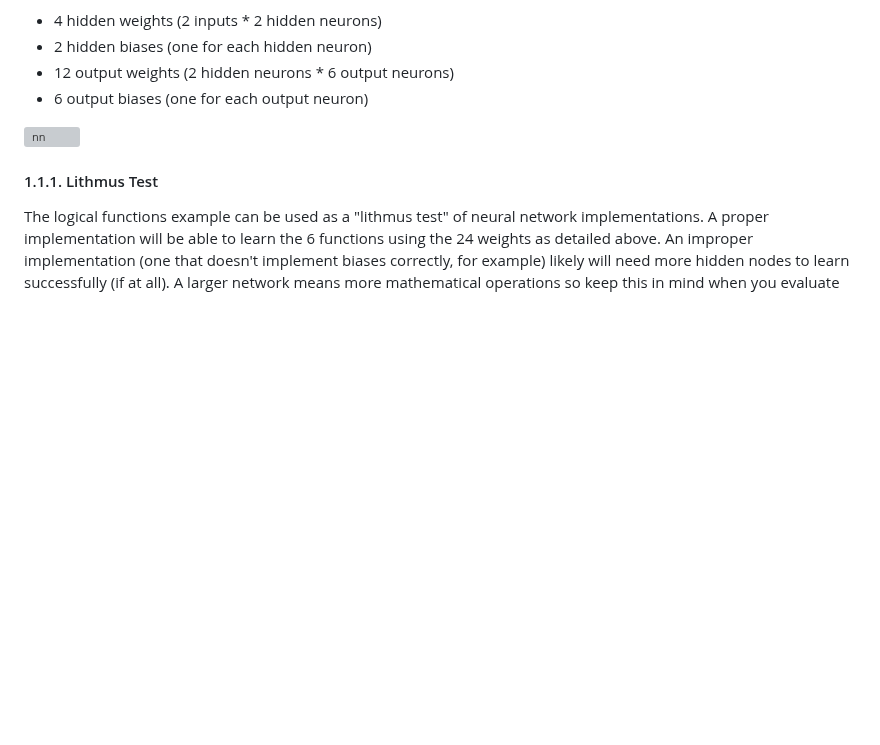
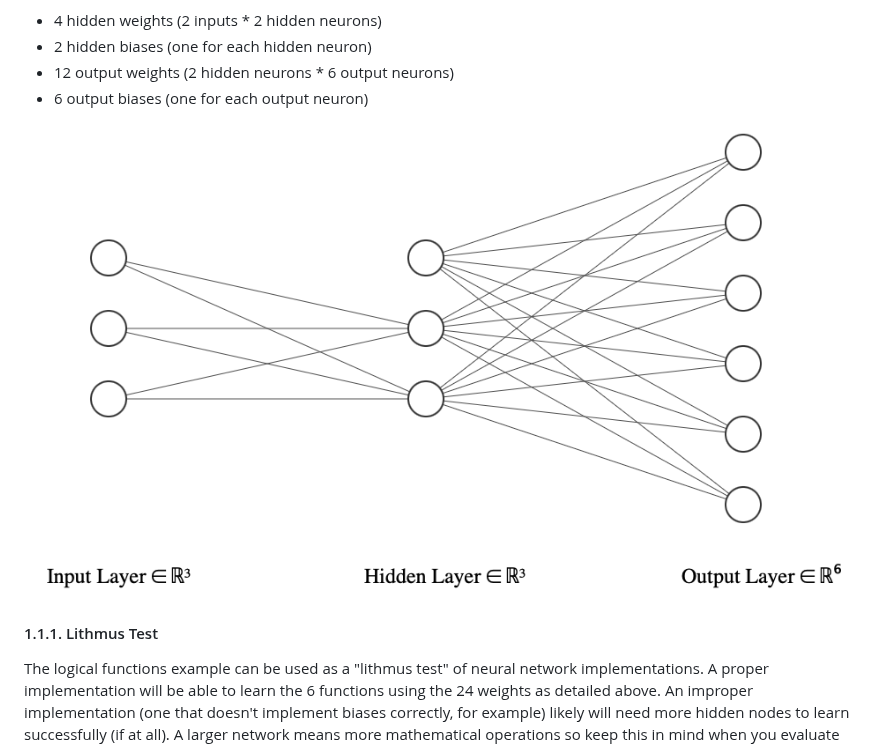
Before and after one commit to dlidstrom/NeuralNetworkInAllLangs, a Markdown page: README.md, the part around the change. GitHub-like rendering; pictures changed too: doc/nn.png (added); blank space fills up the shorter version; grey boxes are pictures that could not be loaded.

Commit message:
change network to image

```diff
--- a/README.md
+++ b/README.md
@@ -61,7 +61,7 @@ neurons. Such a network consists of a total of 24 weights:
 - 12 output weights (2 hidden neurons * 6 output neurons)
 - 6 output biases (one for each output neuron)
 
-![nn](doc/nn.svg)
+![nn](doc/nn.png)
 
 #### 1.1.1. Lithmus Test
 
```
Also changed, not shown: 1 other file.
